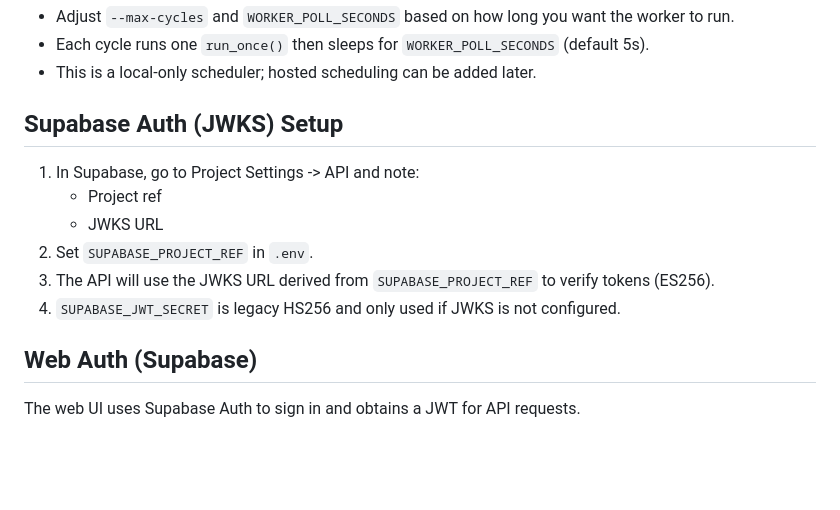
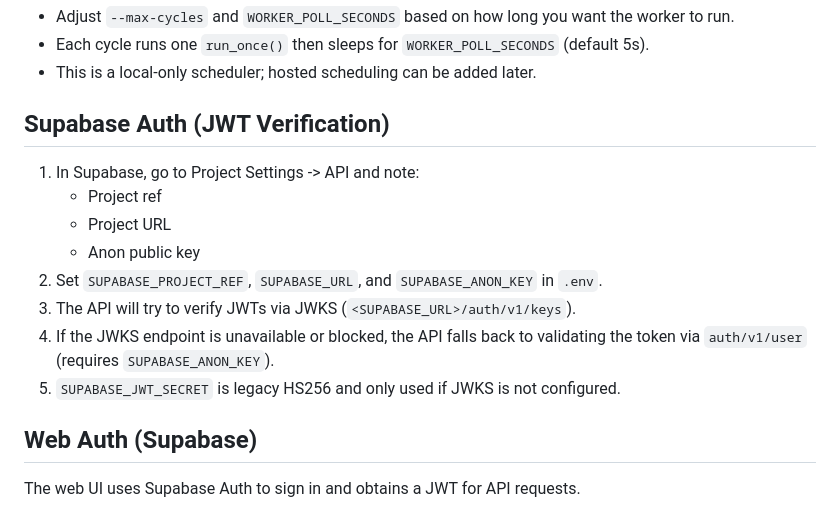
Before and after one commit to boovius/job-seeker-assistant, a Markdown page: README.md, the part around the change. Drawn GitHub-style; blank space fills up the shorter version.

Commit message:
Document Supabase auth verification flow

```diff
--- a/README.md
+++ b/README.md
@@ -211,13 +211,15 @@ Notes:
 - Each cycle runs one `run_once()` then sleeps for `WORKER_POLL_SECONDS` (default 5s).
 - This is a local-only scheduler; hosted scheduling can be added later.
 
-## Supabase Auth (JWKS) Setup
+## Supabase Auth (JWT Verification)
 1. In Supabase, go to Project Settings -> API and note:
    - Project ref
-   - JWKS URL
-2. Set `SUPABASE_PROJECT_REF` in `.env`.
-3. The API will use the JWKS URL derived from `SUPABASE_PROJECT_REF` to verify tokens (ES256).
-4. `SUPABASE_JWT_SECRET` is legacy HS256 and only used if JWKS is not configured.
+   - Project URL
+   - Anon public key
+2. Set `SUPABASE_PROJECT_REF`, `SUPABASE_URL`, and `SUPABASE_ANON_KEY` in `.env`.
+3. The API will try to verify JWTs via JWKS (`<SUPABASE_URL>/auth/v1/keys`).
+4. If the JWKS endpoint is unavailable or blocked, the API falls back to validating the token via `auth/v1/user` (requires `SUPABASE_ANON_KEY`).
+5. `SUPABASE_JWT_SECRET` is legacy HS256 and only used if JWKS is not configured.
 
 ## Web Auth (Supabase)
 The web UI uses Supabase Auth to sign in and obtains a JWT for API requests.
```
